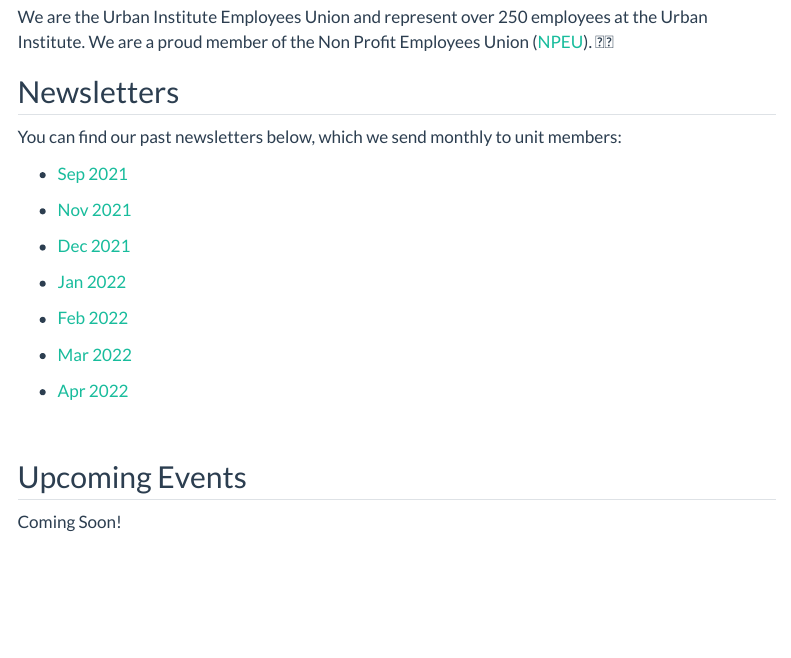
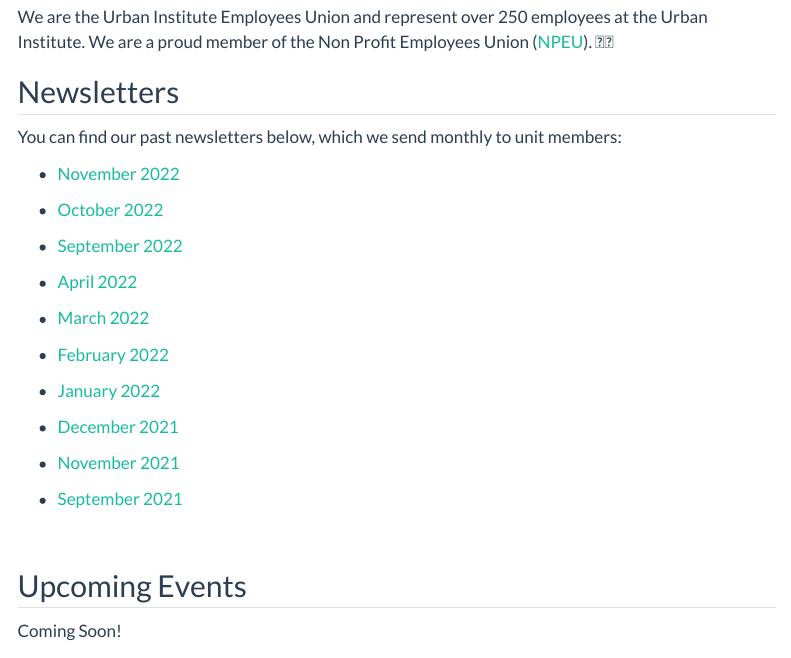
Before and after one commit to UrbanUnion/urban_union_website, a Quarto document (index.qmd): the page in a window 1100 px wide, from 260 px down. Rendered offline with R 4.5, knitr and Pandoc in place of Quarto, with nearby package versions; menus at the side of the page are left out.

Commit message:
Updated formatting on  page, newsletters, and stewards

```diff
--- a/index.qmd
+++ b/index.qmd
@@ -20,19 +20,25 @@
 
 You can find our past newsletters below, which we send monthly to unit members:
 
--   [Sep 2021](https://docs.google.com/document/d/1kacC4iwr9HXOQB2MP0D6OmKhFFh1RVXmNndVE17FhgE/edit?usp=sharing)
+-   [November 2022](https://docs.google.com/document/d/14V58WLVBl0wBFOHb7copNPA5bXE4xf60uJ_6t-G04_k/edit?usp=sharing)
 
--   [Nov 2021](https://docs.google.com/document/d/1pqBx07K_dPViVbqyeeY_HLSPrT6QmITWB2MdSwltI2E/edit?usp=sharing)
+-   [October 2022](https://docs.google.com/document/d/1s-g54BiWcWztCowIgo9uLEzPLsHOEaWpKgLd3Os8wWo/edit?usp=sharing)
 
--   [Dec 2021](https://docs.google.com/document/d/16i1MRvnMVu5IpDeVFRAEQIVmXSHlf5JPXk3bCoBa5Ek/edit?usp=sharing)
+-   [September 2022](https://docs.google.com/document/d/1w79BQVswKUSJ3tt0OQr-NeqQH7a5Fuat4kzjkK2IP1Q/edit?usp=sharing)
 
--   [Jan 2022](https://docs.google.com/document/d/1bdTn-MZtR6ARlZTZuj__-py76IFE535vzWv-FsUesS8/edit?usp=sharing)
+-   [April 2022](https://docs.google.com/document/d/1qcJzLOe3r1pCXIldQ4bhgT7cbYzCwF9Gh9XVYl7ZyS0/edit?usp=sharing)
 
--   [Feb 2022](https://docs.google.com/document/d/1Wh2-edQWHp7gqSao6lNg3J4aOvPd0W_RZqUasa8N6ZE/edit?usp=sharing)
+-   [March 2022](https://docs.google.com/document/d/1gwih0xYk8Gbe7fb4zorW5K2w96K8wOC98dz5E1tioXY/edit?usp=sharing)
 
--   [Mar 2022](https://docs.google.com/document/d/1gwih0xYk8Gbe7fb4zorW5K2w96K8wOC98dz5E1tioXY/edit?usp=sharing)
+-   [February 2022](https://docs.google.com/document/d/1Wh2-edQWHp7gqSao6lNg3J4aOvPd0W_RZqUasa8N6ZE/edit?usp=sharing)
 
--   [Apr 2022](https://docs.google.com/document/d/1qcJzLOe3r1pCXIldQ4bhgT7cbYzCwF9Gh9XVYl7ZyS0/edit?usp=sharing)
+-   [January 2022](https://docs.google.com/document/d/1bdTn-MZtR6ARlZTZuj__-py76IFE535vzWv-FsUesS8/edit?usp=sharing)
+
+-   [December 2021](https://docs.google.com/document/d/16i1MRvnMVu5IpDeVFRAEQIVmXSHlf5JPXk3bCoBa5Ek/edit?usp=sharing)
+
+-   [November 2021](https://docs.google.com/document/d/1pqBx07K_dPViVbqyeeY_HLSPrT6QmITWB2MdSwltI2E/edit?usp=sharing)
+
+-   [September 2021](https://docs.google.com/document/d/1kacC4iwr9HXOQB2MP0D6OmKhFFh1RVXmNndVE17FhgE/edit?usp=sharing)
 
 <br>
 
```
Also changed, not shown: about.qmd (+12 -26 lines), contact.qmd (+1 -2 lines), README.md, docs/search.json, 3 other files.
